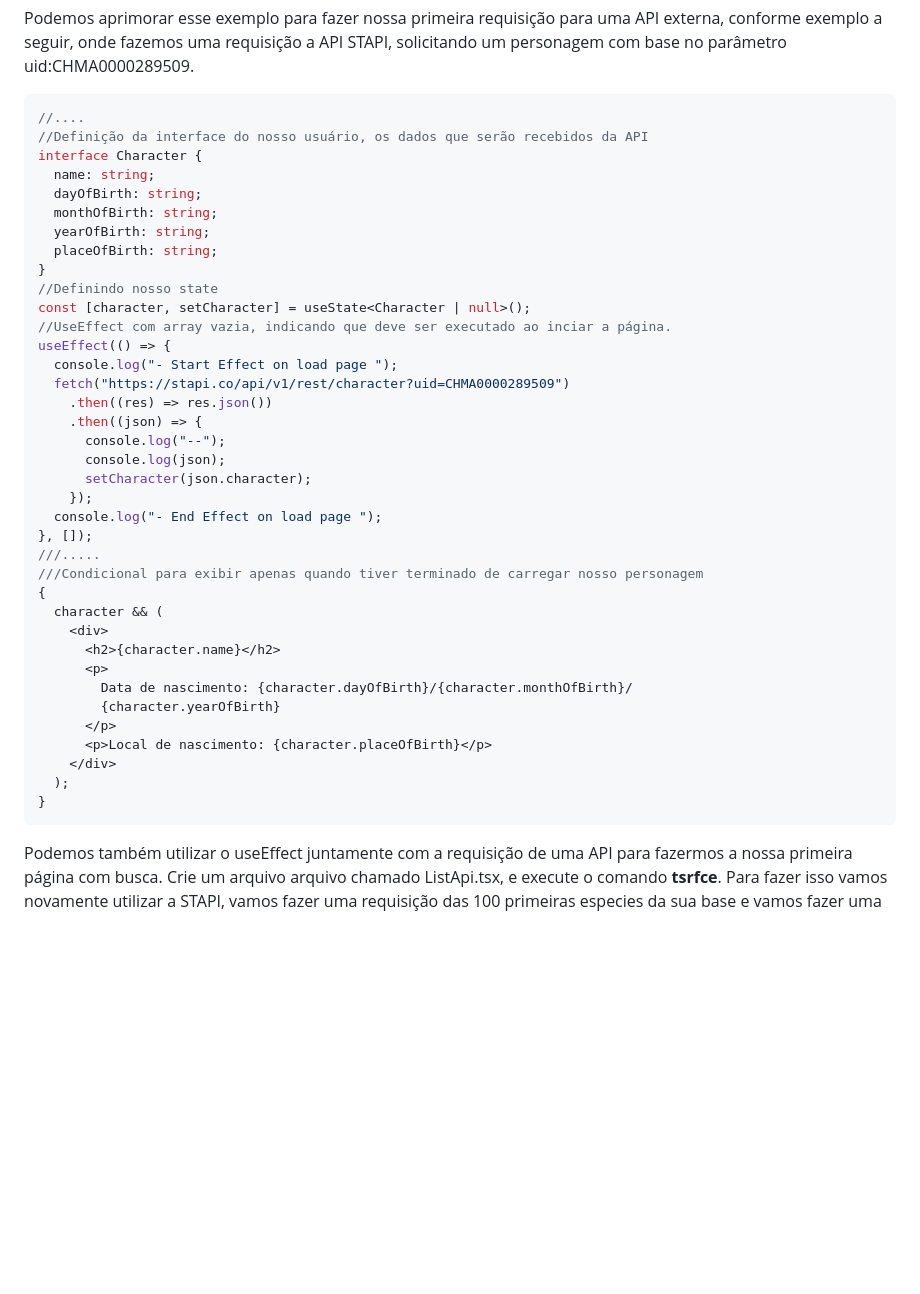
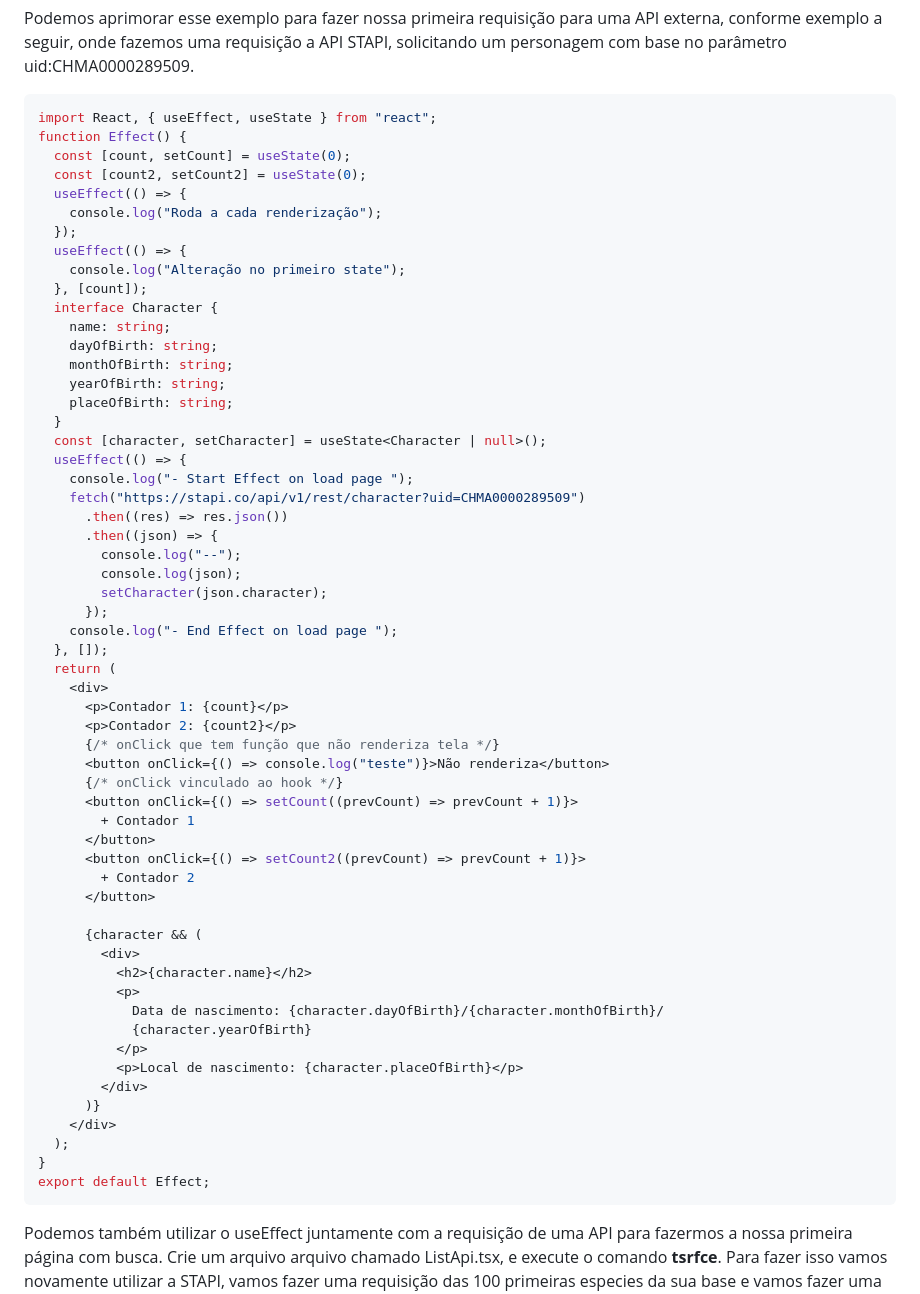
Before and after one commit to wramonbessa/curso-typescript, a Markdown page: roteiro/react_hook_useEffect.md, the part around the change. Drawn GitHub-style; blank space fills up the shorter version.

Commit message:
update effect

````diff
--- a/roteiro/react_hook_useEffect.md
+++ b/roteiro/react_hook_useEffect.md
@@ -62,43 +62,63 @@ useEffect(() => {
 Podemos aprimorar esse exemplo para fazer nossa primeira requisição para uma API externa, conforme exemplo a seguir, onde fazemos uma requisição a API STAPI, solicitando um personagem com base no parâmetro uid:CHMA0000289509.
 
 ```typescript
-//....
-//Definição da interface do nosso usuário, os dados que serão recebidos da API
-interface Character {
-  name: string;
-  dayOfBirth: string;
-  monthOfBirth: string;
-  yearOfBirth: string;
-  placeOfBirth: string;
-}
-//Definindo nosso state
-const [character, setCharacter] = useState<Character | null>();
-//UseEffect com array vazia, indicando que deve ser executado ao inciar a página.
-useEffect(() => {
-  console.log("- Start Effect on load page ");
-  fetch("https://stapi.co/api/v1/rest/character?uid=CHMA0000289509")
-    .then((res) => res.json())
-    .then((json) => {
-      console.log("--");
-      console.log(json);
-      setCharacter(json.character);
-    });
-  console.log("- End Effect on load page ");
-}, []);
-///.....
-///Condicional para exibir apenas quando tiver terminado de carregar nosso personagem
-{
-  character && (
+import React, { useEffect, useState } from "react";
+function Effect() {
+  const [count, setCount] = useState(0);
+  const [count2, setCount2] = useState(0);
+  useEffect(() => {
+    console.log("Roda a cada renderização");
+  });
+  useEffect(() => {
+    console.log("Alteração no primeiro state");
+  }, [count]);
+  interface Character {
+    name: string;
+    dayOfBirth: string;
+    monthOfBirth: string;
+    yearOfBirth: string;
+    placeOfBirth: string;
+  }
+  const [character, setCharacter] = useState<Character | null>();
+  useEffect(() => {
+    console.log("- Start Effect on load page ");
+    fetch("https://stapi.co/api/v1/rest/character?uid=CHMA0000289509")
+      .then((res) => res.json())
+      .then((json) => {
+        console.log("--");
+        console.log(json);
+        setCharacter(json.character);
+      });
+    console.log("- End Effect on load page ");
+  }, []);
+  return (
     <div>
-      <h2>{character.name}</h2>
-      <p>
-        Data de nascimento: {character.dayOfBirth}/{character.monthOfBirth}/
-        {character.yearOfBirth}
-      </p>
-      <p>Local de nascimento: {character.placeOfBirth}</p>
+      <p>Contador 1: {count}</p>
+      <p>Contador 2: {count2}</p>
+      {/* onClick que tem função que não renderiza tela */}
+      <button onClick={() => console.log("teste")}>Não renderiza</button>
+      {/* onClick vinculado ao hook */}
+      <button onClick={() => setCount((prevCount) => prevCount + 1)}>
+        + Contador 1
+      </button>
+      <button onClick={() => setCount2((prevCount) => prevCount + 1)}>
+        + Contador 2
+      </button>
+
+      {character && (
+        <div>
+          <h2>{character.name}</h2>
+          <p>
+            Data de nascimento: {character.dayOfBirth}/{character.monthOfBirth}/
+            {character.yearOfBirth}
+          </p>
+          <p>Local de nascimento: {character.placeOfBirth}</p>
+        </div>
+      )}
     </div>
   );
 }
+export default Effect;
 ```
 
 Podemos também utilizar o useEffect juntamente com a requisição de uma API para fazermos a nossa primeira página com busca. Crie um arquivo arquivo chamado ListApi.tsx, e execute o comando **tsrfce**. Para fazer isso vamos novamente utilizar a STAPI, vamos fazer uma requisição das 100 primeiras especies da sua base e vamos fazer uma listagem desses itens.
````
